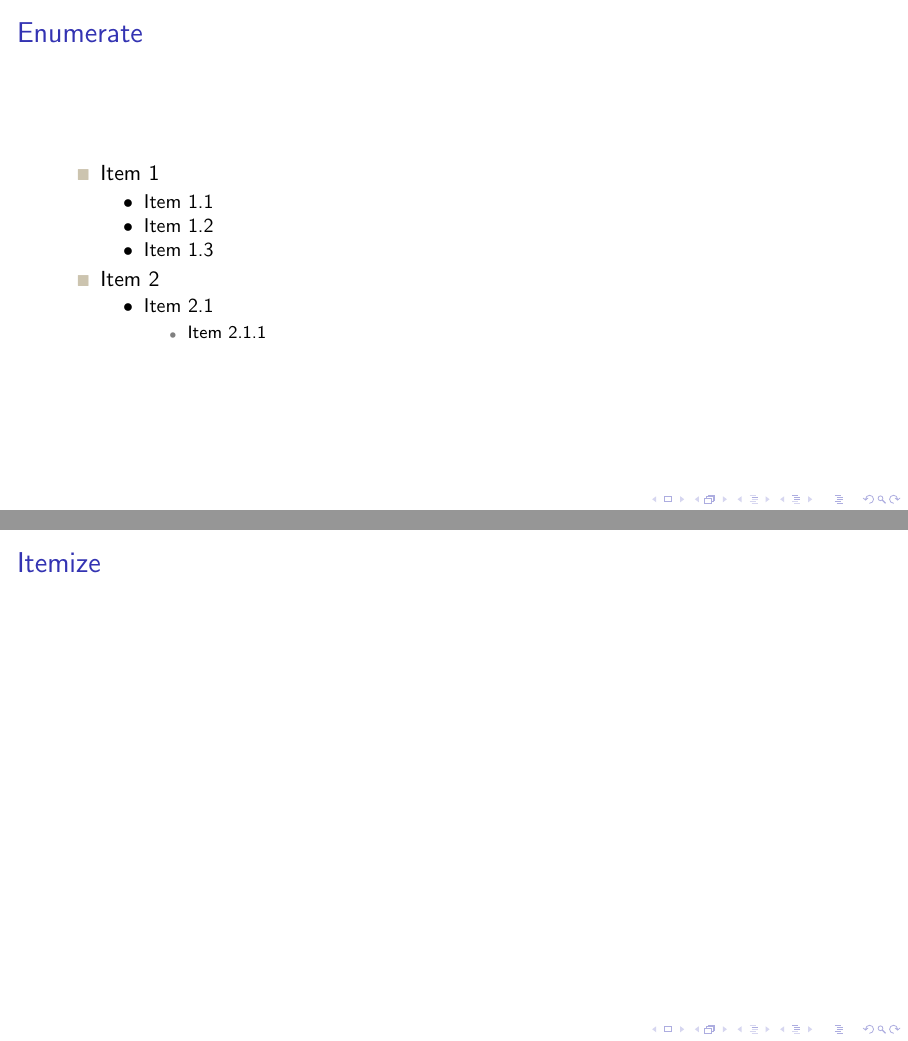
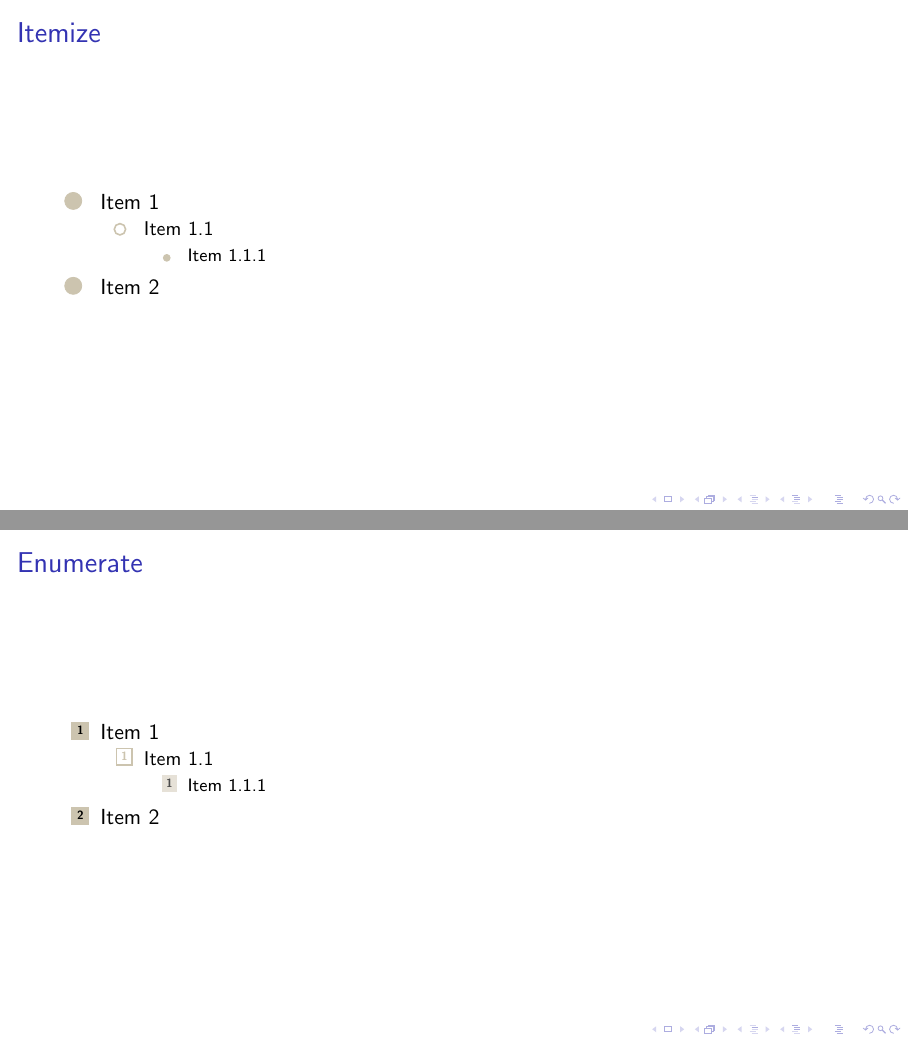
Before and after one commit to impaTeX/modelo-slides, LaTeX slides (theme/Inner_Teste.tex): pages 3 and 4 of 8, joined at a grey line. Compiled offline with pdfLaTeX.

Commit message:
adicionando estruturas temporárias de itemize e enumerate

```diff
--- a/theme/Inner_Teste.tex
+++ b/theme/Inner_Teste.tex
@@ -26,32 +26,32 @@
 
 \section{Listas}
 
-\subsection{Enumerate}
-
-\begin{frame}{Enumerate}
-
+\subsection{Itemize}
+\begin{frame}{Itemize}
 \begin{itemize}
     \item Item 1
     \begin{itemize}
         \item Item 1.1
-        \item Item 1.2
-        \item Item 1.3
+        \begin{itemize}
+            \item Item 1.1.1
+        \end{itemize}
     \end{itemize}
     \item Item 2
-    \begin{itemize}
-        \item Item 2.1
-        \begin{itemize}
-            \item Item 2.1.1
-        \end{itemize}
-    \end{itemize}
 \end{itemize}
-
 \end{frame}
 
-\subsection{Itemize}
-
-\begin{frame}{Itemize}
-
+\subsection{Enumerate}
+\begin{frame}{Enumerate}
+\begin{enumerate}
+    \item Item 1
+    \begin{enumerate}
+        \item Item 1.1
+        \begin{enumerate}
+            \item Item 1.1.1
+        \end{enumerate}
+    \end{enumerate}
+    \item Item 2
+\end{enumerate}
 \end{frame}
 
 \section{Blocos}
```
Also changed, not shown: theme/beamerinnerthemeslidestech.sty (+23 -3 lines), theme/Inner_Teste.pdf (added).
